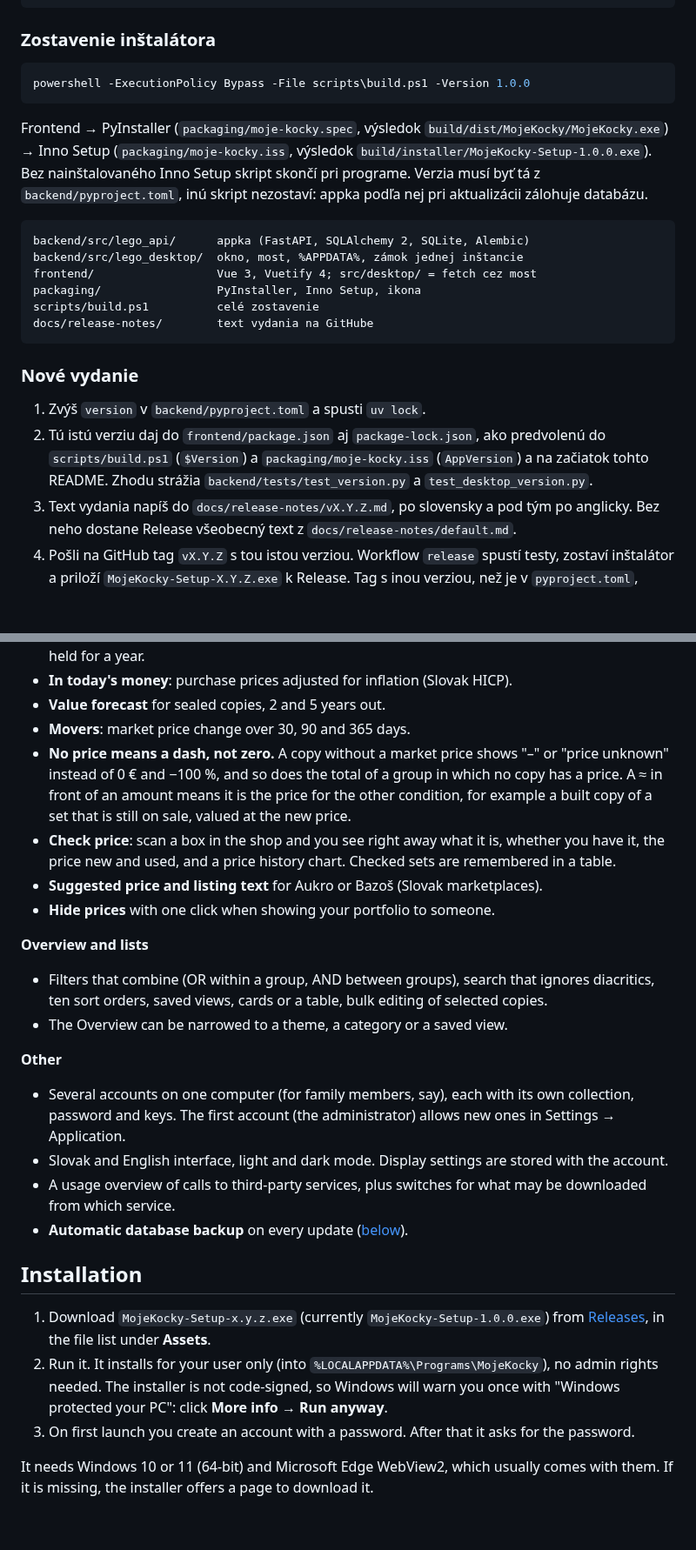
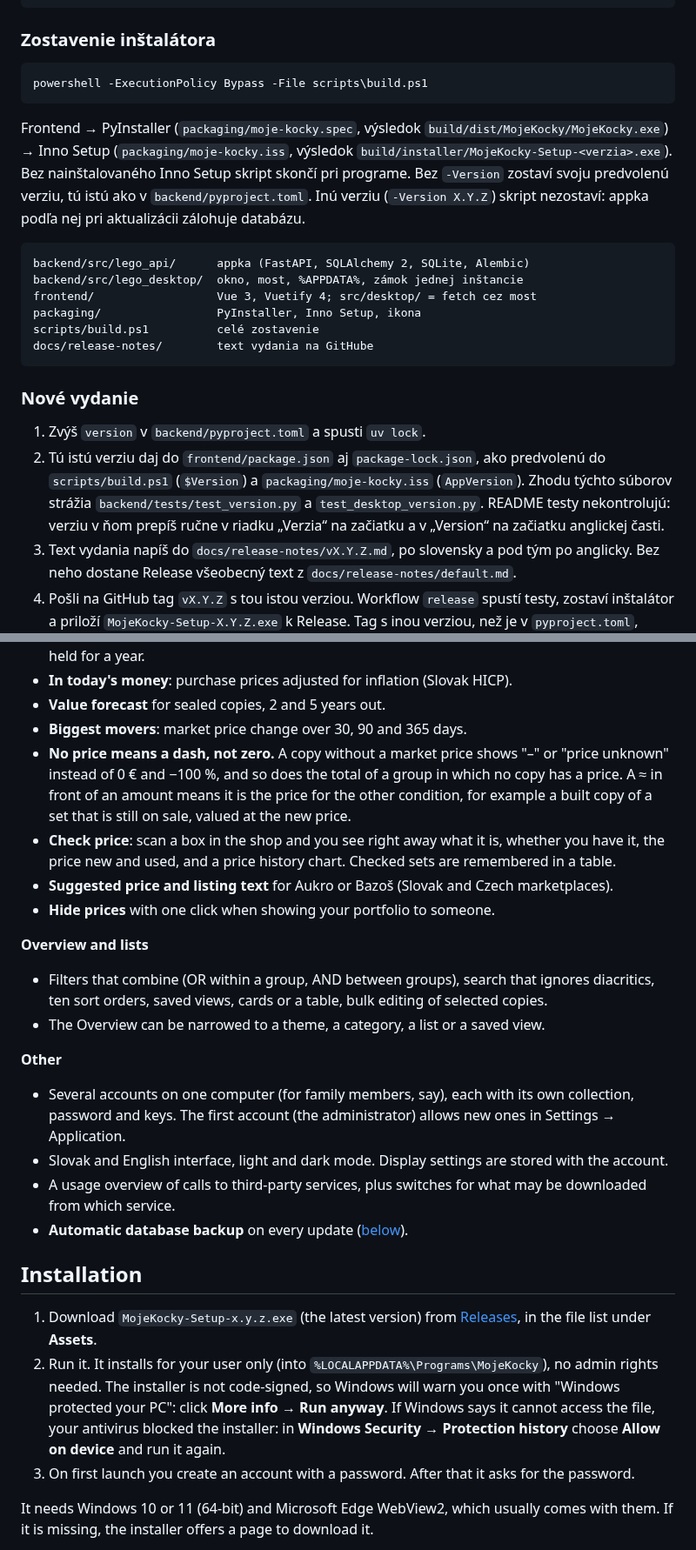
Before and after one commit to jakubmatisak/moje-kocky-desktop, a Markdown page: README.md, 2 parts joined by grey strips. Shown at 87% size. Rendered like a GitHub page; blank space fills up the shorter version.

````diff
--- a/README.md
+++ b/README.md
@@ -232,15 +235,15 @@ cd ..\frontend; npm run type-check; npm run lint; npm test
 ### Zostavenie inštalátora
 
 ```powershell
-powershell -ExecutionPolicy Bypass -File scripts\build.ps1 -Version 1.0.0
+powershell -ExecutionPolicy Bypass -File scripts\build.ps1
 ```
 
 Frontend → PyInstaller (`packaging/moje-kocky.spec`, výsledok
 `build/dist/MojeKocky/MojeKocky.exe`) → Inno Setup (`packaging/moje-kocky.iss`,
-výsledok `build/installer/MojeKocky-Setup-1.0.0.exe`). Bez nainštalovaného
-Inno Setup skript skončí pri programe. Verzia musí byť tá z
-`backend/pyproject.toml`, inú skript nezostaví: appka podľa nej pri
-aktualizácii zálohuje databázu.
+výsledok `build/installer/MojeKocky-Setup-<verzia>.exe`). Bez nainštalovaného
+Inno Setup skript skončí pri programe. Bez `-Version` zostaví svoju predvolenú
+verziu, tú istú ako v `backend/pyproject.toml`. Inú verziu (`-Version X.Y.Z`)
+skript nezostaví: appka podľa nej pri aktualizácii zálohuje databázu.
 
 ```
 backend/src/lego_api/      appka (FastAPI, SQLAlchemy 2, SQLite, Alembic)
@@ -256,8 +259,10 @@ docs/release-notes/        text vydania na GitHube
 1. Zvýš `version` v `backend/pyproject.toml` a spusti `uv lock`.
 2. Tú istú verziu daj do `frontend/package.json` aj `package-lock.json`,
    ako predvolenú do `scripts/build.ps1` (`$Version`) a
-   `packaging/moje-kocky.iss` (`AppVersion`) a na začiatok tohto README.
-   Zhodu strážia `backend/tests/test_version.py` a `test_desktop_version.py`.
+   `packaging/moje-kocky.iss` (`AppVersion`). Zhodu týchto súborov strážia
+   `backend/tests/test_version.py` a `test_desktop_version.py`. README testy
+   nekontrolujú: verziu v ňom prepíš ručne v riadku „Verzia“ na začiatku
+   a v „Version“ na začiatku anglickej časti.
 3. Text vydania napíš do `docs/release-notes/vX.Y.Z.md`, po slovensky a pod
    tým po anglicky. Bez neho dostane Release všeobecný text
    z `docs/release-notes/default.md`.
@@ -472,7 +479,7 @@ The app's interface is available in Slovak and English.*
   collection, once it has been held for a year.
 - **In today's money**: purchase prices adjusted for inflation (Slovak HICP).
 - **Value forecast** for sealed copies, 2 and 5 years out.
-- **Movers**: market price change over 30, 90 and 365 days.
+- **Biggest movers**: market price change over 30, 90 and 365 days.
 - **No price means a dash, not zero.** A copy without a market price shows
   "–" or "price unknown" instead of 0 € and −100 %, and so does the total of
   a group in which no copy has a price. A ≈ in front of an amount means it is
@@ -481,7 +488,7 @@ The app's interface is available in Slovak and English.*
 - **Check price**: scan a box in the shop and you see right away what it is,
   whether you have it, the price new and used, and a price history chart.
   Checked sets are remembered in a table.
-- **Suggested price and listing text** for Aukro or Bazoš (Slovak
+- **Suggested price and listing text** for Aukro or Bazoš (Slovak and Czech
   marketplaces).
 - **Hide prices** with one click when showing your portfolio to someone.
 
@@ -490,7 +497,7 @@ The app's interface is available in Slovak and English.*
 - Filters that combine (OR within a group, AND between groups), search that
   ignores diacritics, ten sort orders, saved views, cards or a table, bulk
   editing of selected copies.
-- The Overview can be narrowed to a theme, a category or a saved view.
+- The Overview can be narrowed to a theme, a category, a list or a saved view.
 
 **Other**
 
@@ -505,13 +512,16 @@ The app's interface is available in Slovak and English.*
 
 ## Installation
 
-1. Download `MojeKocky-Setup-x.y.z.exe` (currently `MojeKocky-Setup-1.0.0.exe`)
+1. Download `MojeKocky-Setup-x.y.z.exe` (the latest version)
    from [Releases](https://github.com/jakubmatisak/moje-kocky-desktop/releases/latest),
    in the file list under **Assets**.
 2. Run it. It installs for your user only (into
    `%LOCALAPPDATA%\Programs\MojeKocky`), no admin rights needed. The installer
    is not code-signed, so Windows will warn you once with "Windows protected
-   your PC": click **More info → Run anyway**.
+   your PC": click **More info → Run anyway**. If Windows says it cannot
+   access the file, your antivirus blocked the installer: in **Windows
+   Security → Protection history** choose **Allow on device** and run it
+   again.
 3. On first launch you create an account with a password. After that it asks
    for the password.
 
````
Also changed, not shown: other parts of README.md (+26 -17 lines), docs/release-notes/v1.0.0.md (+2 -2 lines), docs/screenshots/figurky.png, docs/screenshots/prehlad.png, docs/screenshots/zbierka.png, 5 other files.
